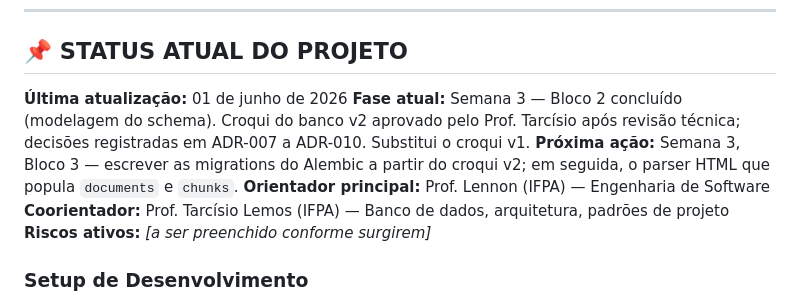
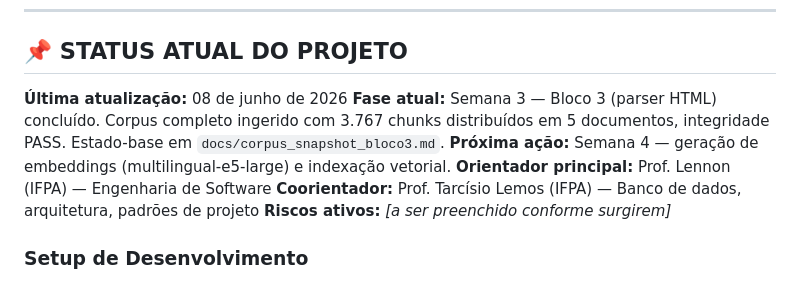
Before and after one commit to jontinhaa/jusbot, a Markdown page: CLAUDE.md, the part around the change. Drawn GitHub-style.

```diff
--- a/CLAUDE.md
+++ b/CLAUDE.md
@@ -418,9 +418,9 @@ Respostas para a pergunta da banca "o que esse trabalho traz de novo?":
 
 ## 📌 STATUS ATUAL DO PROJETO
 
-**Última atualização:** 01 de junho de 2026
-**Fase atual:** Semana 3 — Bloco 2 concluído (modelagem do schema). Croqui do banco v2 aprovado pelo Prof. Tarcísio após revisão técnica; decisões registradas em ADR-007 a ADR-010. Substitui o croqui v1.
-**Próxima ação:** Semana 3, Bloco 3 — escrever as migrations do Alembic a partir do croqui v2; em seguida, o parser HTML que popula `documents` e `chunks`.
+**Última atualização:** 08 de junho de 2026
+**Fase atual:** Semana 3 — Bloco 3 (parser HTML) concluído. Corpus completo ingerido com 3.767 chunks distribuídos em 5 documentos, integridade PASS. Estado-base em `docs/corpus_snapshot_bloco3.md`.
+**Próxima ação:** Semana 4 — geração de embeddings (multilingual-e5-large) e indexação vetorial.
 **Orientador principal:** Prof. Lennon (IFPA) — Engenharia de Software
 **Coorientador:** Prof. Tarcísio Lemos (IFPA) — Banco de dados, arquitetura, padrões de projeto
 **Riscos ativos:** _[a ser preenchido conforme surgirem]_
```
Also changed, not shown: docs/corpus_snapshot_bloco3.md (added, +182 -0 lines).
